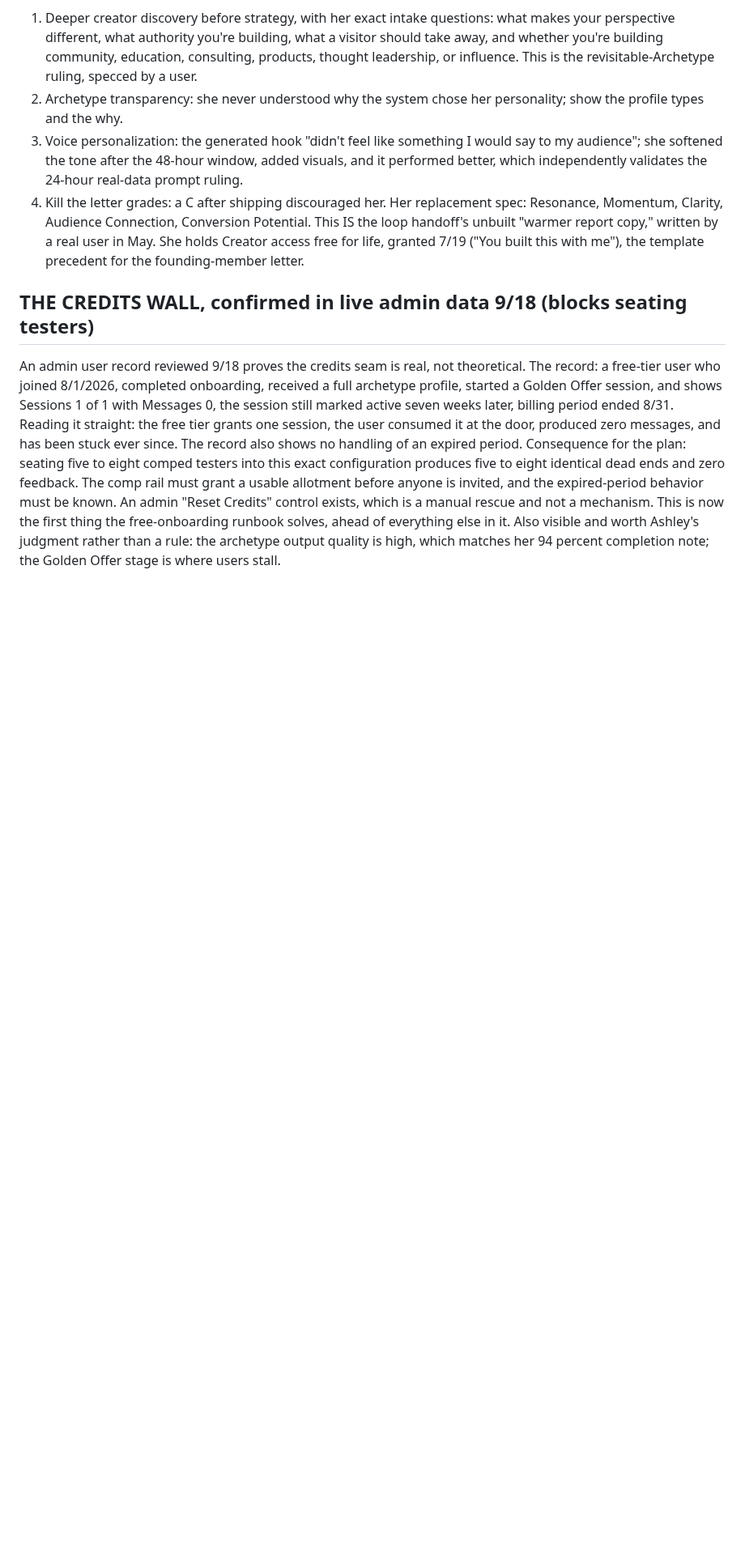
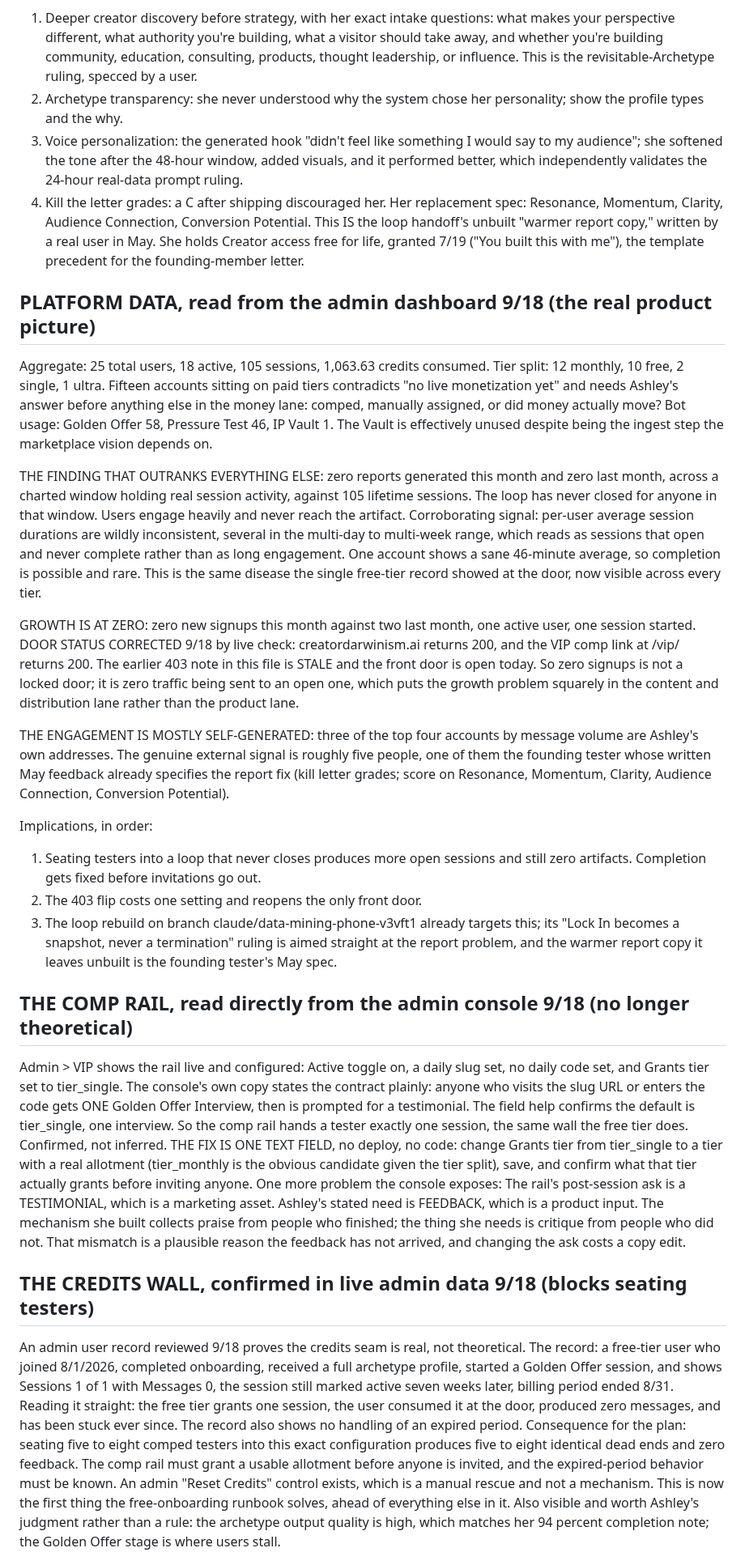
Before and after one commit to ashley-rudder/ashley-rudder-brief, a Markdown page: projects/cdos.md, the part around one of its changes. Shown at 81% size. Rendered like a GitHub page; blank space fills up the shorter version.

Commit message:
CDOS: platform data read, comp rail config confirmed as one-session grant, door verified open and 403 note retired
Co-Authored-By: Claude Opus 5 <noreply@anthropic.com>
Claude-Session: https://claude.ai/code/session_01HKNn6RsRvaZo7J3zTAc9nN

```diff
--- a/projects/cdos.md
+++ b/projects/cdos.md
@@ -109,6 +109,34 @@ What she asked for, mapped to current doctrine:
 4. Kill the letter grades: a C after shipping discouraged her. Her replacement spec: Resonance, Momentum, Clarity, Audience Connection, Conversion Potential. This IS the loop handoff's unbuilt "warmer report copy," written by a real user in May.
 She holds Creator access free for life, granted 7/19 ("You built this with me"), the template precedent for the founding-member letter.
 
+## PLATFORM DATA, read from the admin dashboard 9/18 (the real product picture)
+
+Aggregate: 25 total users, 18 active, 105 sessions, 1,063.63 credits consumed.
+Tier split: 12 monthly, 10 free, 2 single, 1 ultra. Fifteen accounts sitting on paid tiers contradicts "no live monetization yet" and needs Ashley's answer before anything else in the money lane: comped, manually assigned, or did money actually move?
+Bot usage: Golden Offer 58, Pressure Test 46, IP Vault 1. The Vault is effectively unused despite being the ingest step the marketplace vision depends on.
+
+THE FINDING THAT OUTRANKS EVERYTHING ELSE: zero reports generated this month and zero last month, across a charted window holding real session activity, against 105 lifetime sessions. The loop has never closed for anyone in that window. Users engage heavily and never reach the artifact.
+Corroborating signal: per-user average session durations are wildly inconsistent, several in the multi-day to multi-week range, which reads as sessions that open and never complete rather than as long engagement. One account shows a sane 46-minute average, so completion is possible and rare.
+This is the same disease the single free-tier record showed at the door, now visible across every tier.
+
+GROWTH IS AT ZERO: zero new signups this month against two last month, one active user, one session started.
+DOOR STATUS CORRECTED 9/18 by live check: creatordarwinism.ai returns 200, and the VIP comp link at /vip/<slug> returns 200. The earlier 403 note in this file is STALE and the front door is open today. So zero signups is not a locked door; it is zero traffic being sent to an open one, which puts the growth problem squarely in the content and distribution lane rather than the product lane.
+
+THE ENGAGEMENT IS MOSTLY SELF-GENERATED: three of the top four accounts by message volume are Ashley's own addresses. The genuine external signal is roughly five people, one of them the founding tester whose written May feedback already specifies the report fix (kill letter grades; score on Resonance, Momentum, Clarity, Audience Connection, Conversion Potential).
+
+Implications, in order:
+1. Seating testers into a loop that never closes produces more open sessions and still zero artifacts. Completion gets fixed before invitations go out.
+2. The 403 flip costs one setting and reopens the only front door.
+3. The loop rebuild on branch claude/data-mining-phone-v3vft1 already targets this; its "Lock In becomes a snapshot, never a termination" ruling is aimed straight at the report problem, and the warmer report copy it leaves unbuilt is the founding tester's May spec.
+
+## THE COMP RAIL, read directly from the admin console 9/18 (no longer theoretical)
+
+Admin > VIP shows the rail live and configured: Active toggle on, a daily slug set, no daily code set, and Grants tier set to tier_single. The console's own copy states the contract plainly: anyone who visits the slug URL or enters the code gets ONE Golden Offer Interview, then is prompted for a testimonial. The field help confirms the default is tier_single, one interview.
+So the comp rail hands a tester exactly one session, the same wall the free tier does. Confirmed, not inferred.
+THE FIX IS ONE TEXT FIELD, no deploy, no code: change Grants tier from tier_single to a tier with a real allotment (tier_monthly is the obvious candidate given the tier split), save, and confirm what that tier actually grants before inviting anyone.
+One more problem the console exposes:
+The rail's post-session ask is a TESTIMONIAL, which is a marketing asset. Ashley's stated need is FEEDBACK, which is a product input. The mechanism she built collects praise from people who finished; the thing she needs is critique from people who did not. That mismatch is a plausible reason the feedback has not arrived, and changing the ask costs a copy edit.
+
 ## THE CREDITS WALL, confirmed in live admin data 9/18 (blocks seating testers)
 
 An admin user record reviewed 9/18 proves the credits seam is real, not theoretical. The record: a free-tier user who joined 8/1/2026, completed onboarding, received a full archetype profile, started a Golden Offer session, and shows Sessions 1 of 1 with Messages 0, the session still marked active seven weeks later, billing period ended 8/31.
```
Also changed, not shown: other parts of projects/cdos.md (+1 -1 lines).
